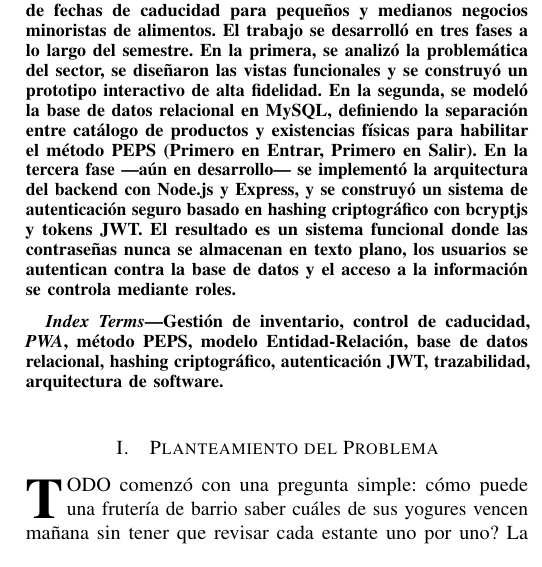
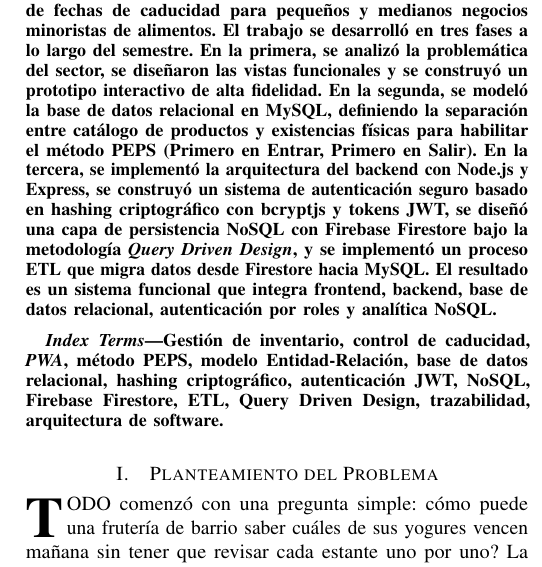
Before and after one commit to KingSadid/BD_FreshStock, a LaTeX paper (Informe.tex): part of one column of page 1 of 10, cut so that both start at the same text. Compiled offline with pdfLaTeX.

Commit message:
Minor corrections to the report to make it self-contained

```diff
--- a/Informe.tex
+++ b/Informe.tex
@@ -109,19 +109,22 @@
 		model\'{o} la base de datos relacional en MySQL, definiendo la
 		separaci\'{o}n entre cat\'{a}logo de productos y existencias
 		f\'{i}sicas para habilitar el m\'{e}todo PEPS (Primero en Entrar,
-		Primero en Salir). En la tercera fase ---a\'{u}n en desarrollo---
-		se implement\'{o} la arquitectura del backend con Node.js y Express,
-		y se construy\'{o} un sistema de autenticaci\'{o}n seguro basado en
-		hashing criptogr\'{a}fico con bcryptjs y tokens JWT. El resultado
-		es un sistema funcional donde las contrase\~{n}as nunca se almacenan
-		en texto plano, los usuarios se autentican contra la base de datos
-		y el acceso a la informaci\'{o}n se controla mediante roles.
+		Primero en Salir). En la tercera, se implement\'{o} la arquitectura
+		del backend con Node.js y Express, se construy\'{o} un sistema de
+		autenticaci\'{o}n seguro basado en hashing criptogr\'{a}fico con
+		bcryptjs y tokens JWT, se dise\~{n}\'{o} una capa de persistencia
+		NoSQL con Firebase Firestore bajo la metodolog\'{i}a \textit{Query
+		Driven Design}, y se implement\'{o} un proceso ETL que migra datos
+		desde Firestore hacia MySQL. El resultado es un sistema funcional
+		que integra frontend, backend, base de datos relacional,
+		autenticaci\'{o}n por roles y anal\'{i}tica NoSQL.
 	\end{abstract}
 
 	\begin{IEEEkeywords}
 		Gesti\'{o}n de inventario, control de caducidad, \pwa{},
 		m\'{e}todo \peps{}, modelo Entidad-Relaci\'{o}n, base de datos
 		relacional, hashing criptogr\'{a}fico, autenticaci\'{o}n JWT,
+		NoSQL, Firebase Firestore, ETL, Query Driven Design,
 		trazabilidad, arquitectura de software.
 	\end{IEEEkeywords}
 
```
Also changed, not shown: Informe.pdf (added).
